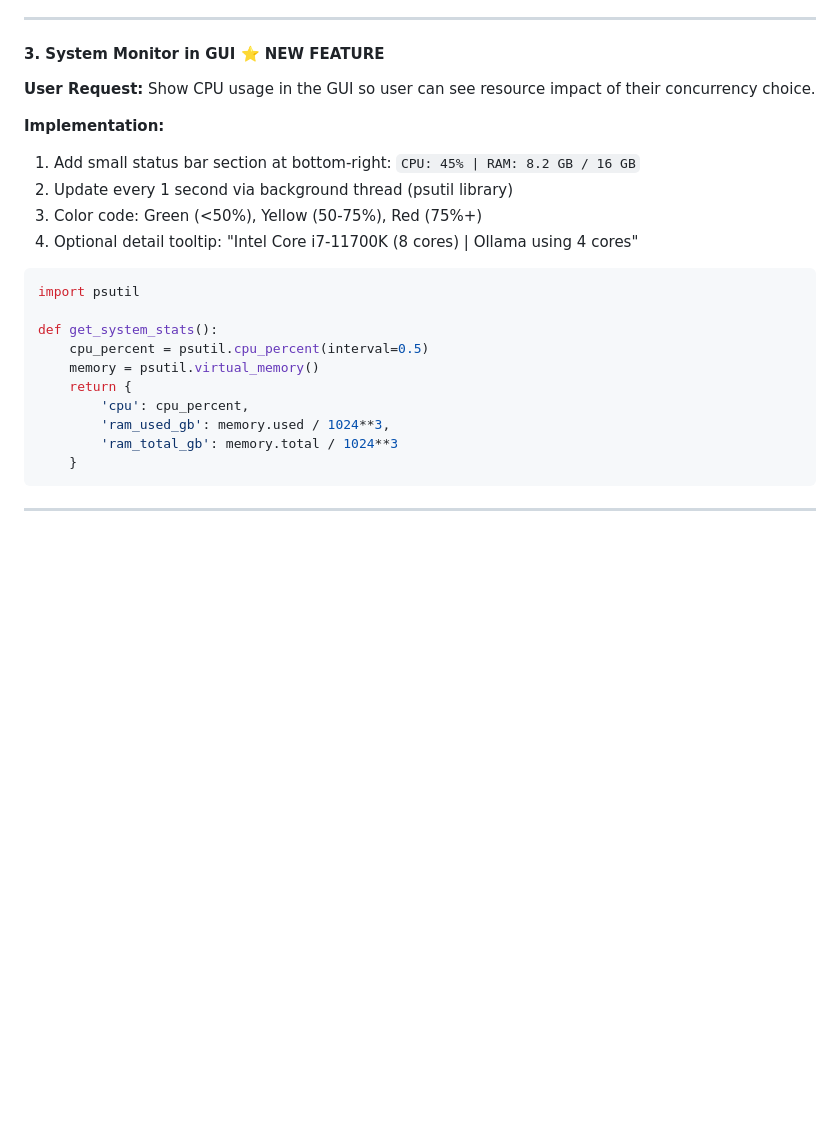
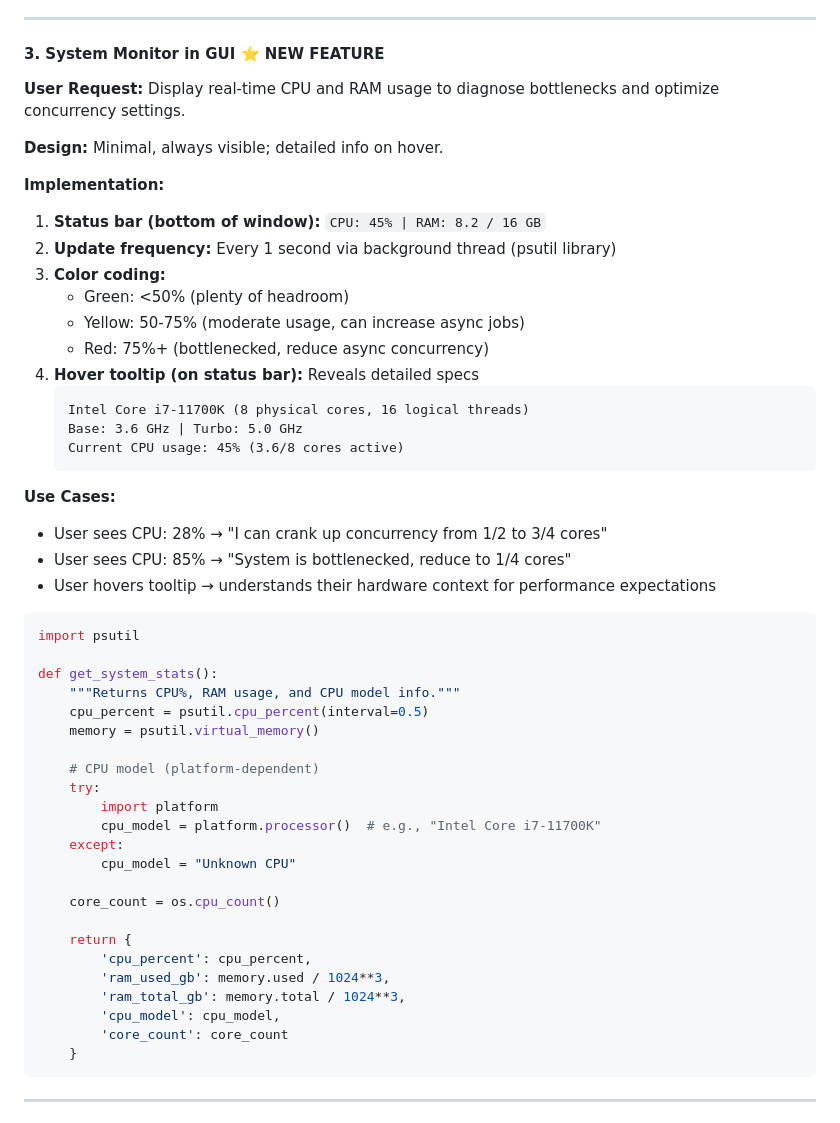
Before and after one commit to nono638/CaseSummarizer, a Markdown page: scratchpad.md, the part around the change. Rendered like a GitHub page; blank space fills up the shorter version.

Commit message:
docs: Refine system monitor feature spec - CPU/RAM in status bar, CPU model on hover
- Clarified minimal status bar display: 'CPU: 45% | RAM: 8.2 / 16 GB'
- CPU model shown on hover tooltip (not always visible, reduces clutter)
- Color-coded status bar: Green (<50%), Yellow (50-75%), Red (75%+)
- Tooltip includes CPU model, core count, base/turbo clock, and usage context
- Use cases: helps users diagnose bottlenecks and optimize async concurrency settings
- Updated code example with psutil + platform module for CPU detection

This design prioritizes essential metrics (utilization) while providing detailed context on demand.

🤖 Generated with [Claude Code](https://claude.com/claude-code)

Co-Authored-By: Claude <noreply@anthropic.com>

````diff
--- a/scratchpad.md
+++ b/scratchpad.md
@@ -124,24 +124,52 @@ class AsyncDocumentProcessor:
 ---
 
 #### **3. System Monitor in GUI** ⭐ **NEW FEATURE**
-**User Request:** Show CPU usage in the GUI so user can see resource impact of their concurrency choice.
+**User Request:** Display real-time CPU and RAM usage to diagnose bottlenecks and optimize concurrency settings.
+
+**Design:** Minimal, always visible; detailed info on hover.
 
 **Implementation:**
-1. Add small status bar section at bottom-right: `CPU: 45% | RAM: 8.2 GB / 16 GB`
-2. Update every 1 second via background thread (psutil library)
-3. Color code: Green (<50%), Yellow (50-75%), Red (75%+)
-4. Optional detail tooltip: "Intel Core i7-11700K (8 cores) | Ollama using 4 cores"
+1. **Status bar (bottom of window):** `CPU: 45% | RAM: 8.2 / 16 GB`
+2. **Update frequency:** Every 1 second via background thread (psutil library)
+3. **Color coding:**
+   - Green: <50% (plenty of headroom)
+   - Yellow: 50-75% (moderate usage, can increase async jobs)
+   - Red: 75%+ (bottlenecked, reduce async concurrency)
+4. **Hover tooltip (on status bar):** Reveals detailed specs
+   ```
+   Intel Core i7-11700K (8 physical cores, 16 logical threads)
+   Base: 3.6 GHz | Turbo: 5.0 GHz
+   Current CPU usage: 45% (3.6/8 cores active)
+   ```
+
+**Use Cases:**
+- User sees CPU: 28% → "I can crank up concurrency from 1/2 to 3/4 cores"
+- User sees CPU: 85% → "System is bottlenecked, reduce to 1/4 cores"
+- User hovers tooltip → understands their hardware context for performance expectations
 
 ```python
 import psutil
 
 def get_system_stats():
+    """Returns CPU%, RAM usage, and CPU model info."""
     cpu_percent = psutil.cpu_percent(interval=0.5)
     memory = psutil.virtual_memory()
+
+    # CPU model (platform-dependent)
+    try:
+        import platform
+        cpu_model = platform.processor()  # e.g., "Intel Core i7-11700K"
+    except:
+        cpu_model = "Unknown CPU"
+
+    core_count = os.cpu_count()
+
     return {
-        'cpu': cpu_percent,
+        'cpu_percent': cpu_percent,
         'ram_used_gb': memory.used / 1024**3,
-        'ram_total_gb': memory.total / 1024**3
+        'ram_total_gb': memory.total / 1024**3,
+        'cpu_model': cpu_model,
+        'core_count': core_count
     }
 ```
 
````
